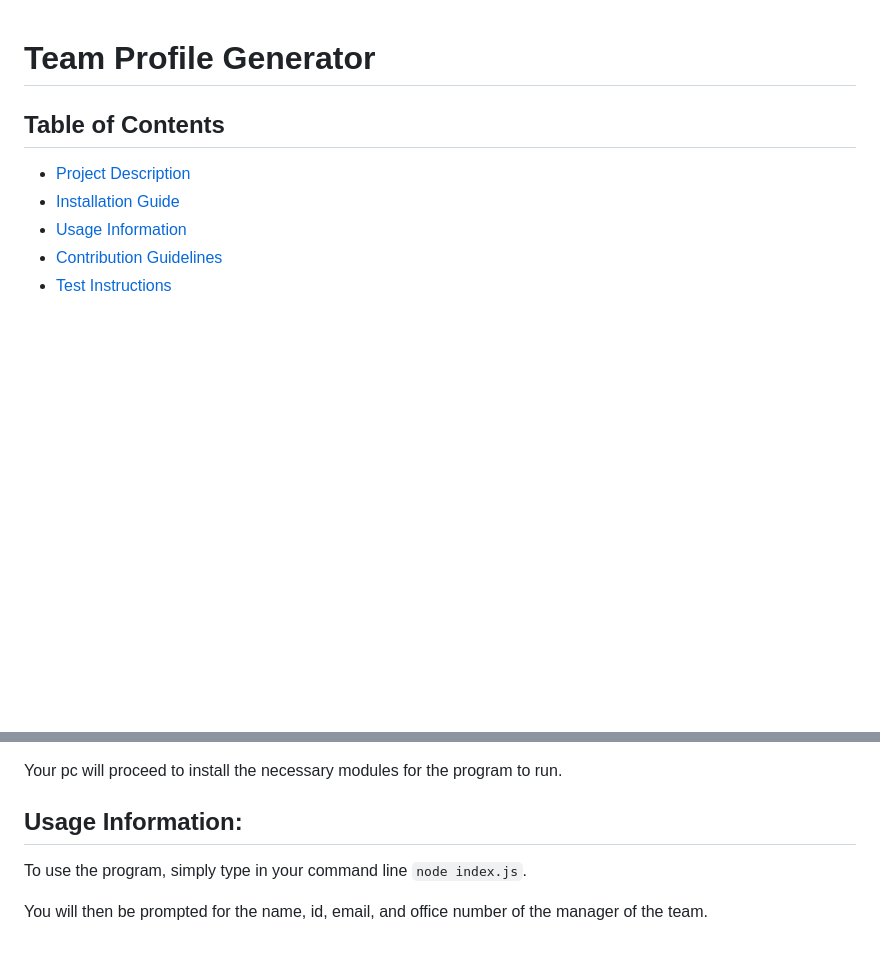
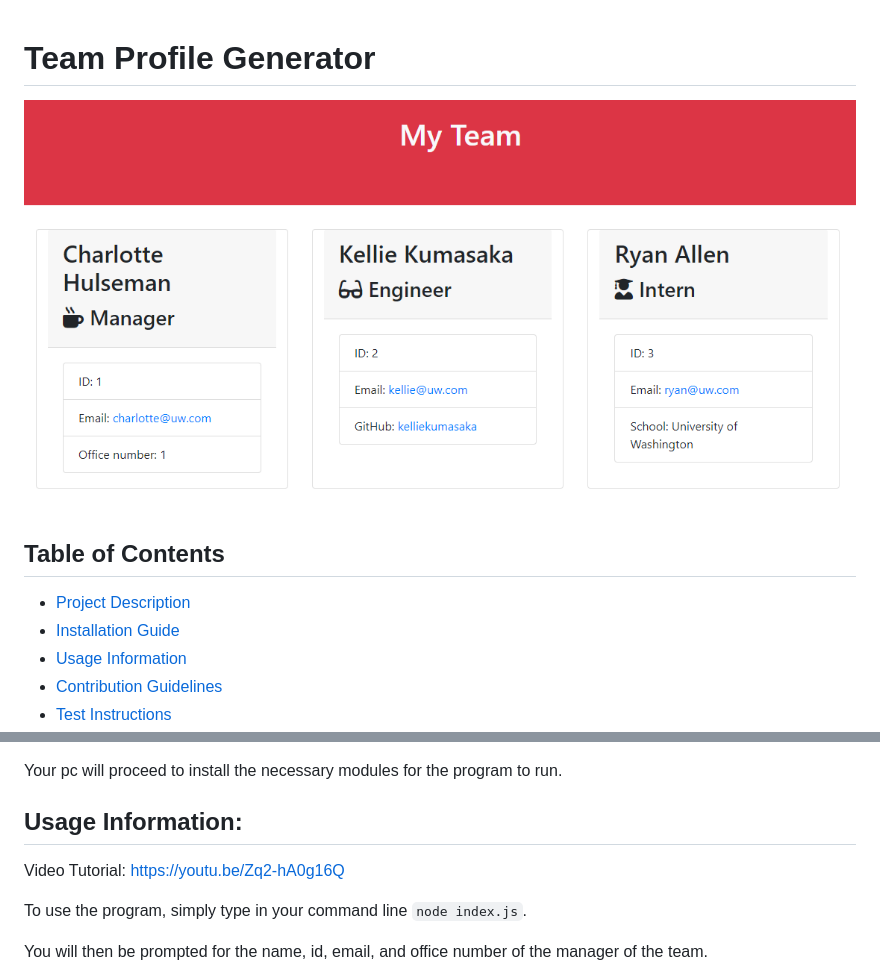
Before and after one commit to specsnstats/team-profile-generator, a Markdown page: README.md, 2 parts joined by grey strips. Drawn GitHub-style; pictures changed too: img/screenshot.png (added); blank space fills up the shorter version.

Commit message:
added screenshot and video tutorial link to readme

````diff
--- a/README.md
+++ b/README.md
@@ -1,4 +1,6 @@
 # Team Profile Generator
+
+![Screenshot of Resulting HTML](./img/screenshot.png)
 
 ## Table of Contents
 
@@ -20,6 +22,8 @@
 Your pc will proceed to install the necessary modules for the program to run.
 
 ## Usage Information:
+Video Tutorial: https://youtu.be/Zq2-hA0g16Q
+
 To use the program, simply type in your command line ```node index.js```.
 
 You will then be prompted for the name, id, email, and office number of the manager of the team.
````
